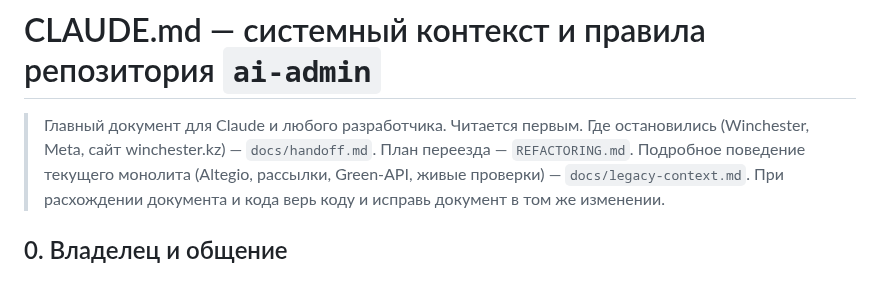
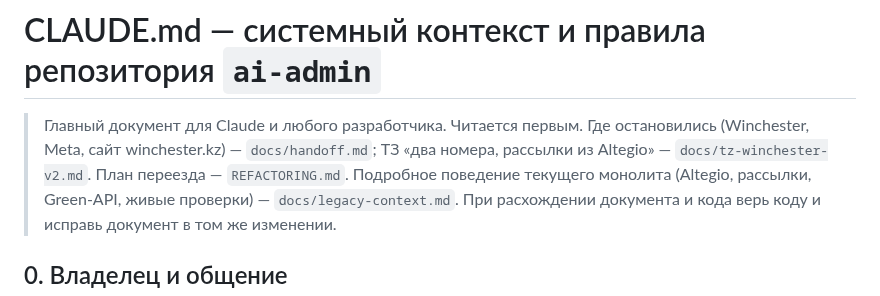
Before and after one commit to aztenel/ai-admin, a Markdown page: CLAUDE.md, the part around the change. Drawn GitHub-style.

```diff
--- a/CLAUDE.md
+++ b/CLAUDE.md
@@ -1,7 +1,7 @@
 # CLAUDE.md — системный контекст и правила репозитория `ai-admin`
 
 > Главный документ для Claude и любого разработчика. Читается первым.
-> Где остановились (Winchester, Meta, сайт winchester.kz) — `docs/handoff.md`.
+> Где остановились (Winchester, Meta, сайт winchester.kz) — `docs/handoff.md`; ТЗ «два номера, рассылки из Altegio» — `docs/tz-winchester-v2.md`.
 > План переезда — `REFACTORING.md`. Подробное поведение текущего монолита (Altegio, рассылки, Green-API, живые проверки) — `docs/legacy-context.md`.
 > При расхождении документа и кода верь коду и исправь документ в том же изменении.
 
```
Also changed, not shown: docs/tz-winchester-v2.md (added, +129 -0 lines).
